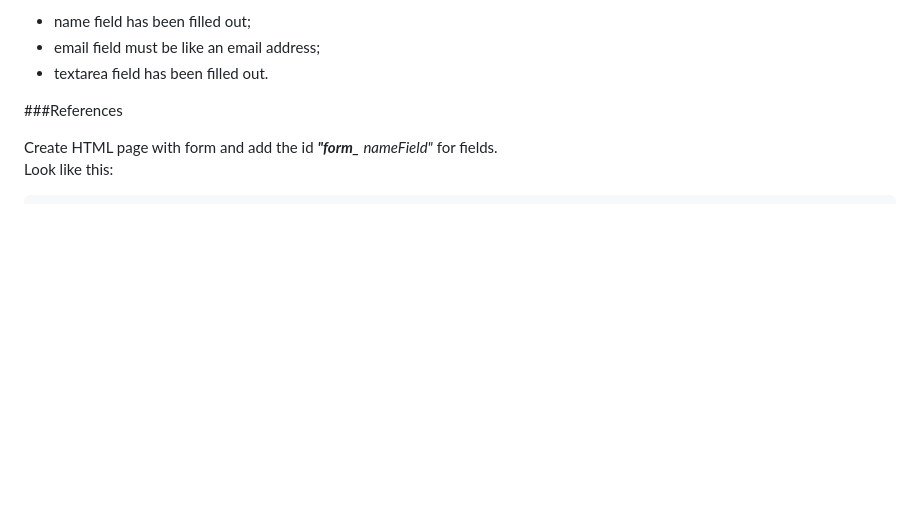
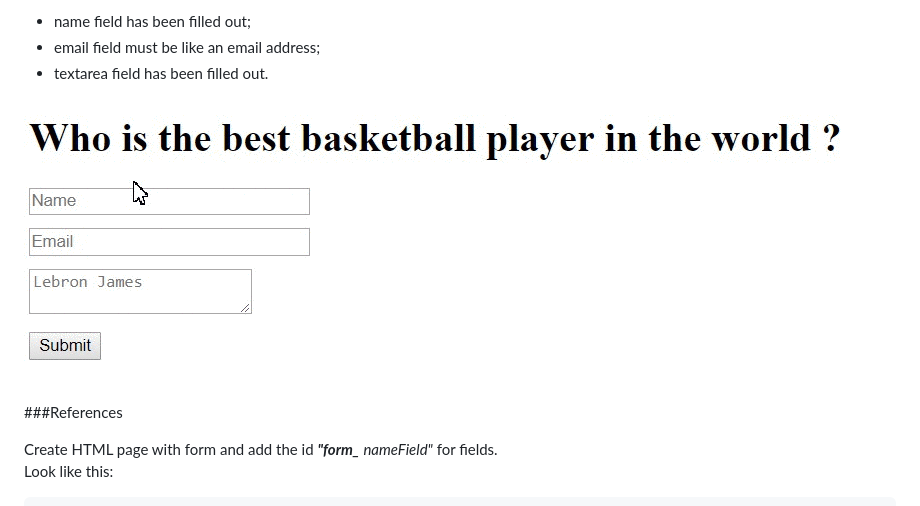
Before and after one commit to shystruk/form-validation, a Markdown page: README.md, the part around the change. Rendered like a GitHub page; pictures changed too: demo.gif (added); blank space fills up the shorter version.

Commit message:
Demo

```diff
--- a/README.md
+++ b/README.md
@@ -6,6 +6,8 @@ In this form we check:
 - name field has been filled out;
 - email field must be like an email address;
 - textarea field has been filled out.
+
+![](demo.gif)
 
 ###References
 
```
Also changed, not shown: 1 other file.
